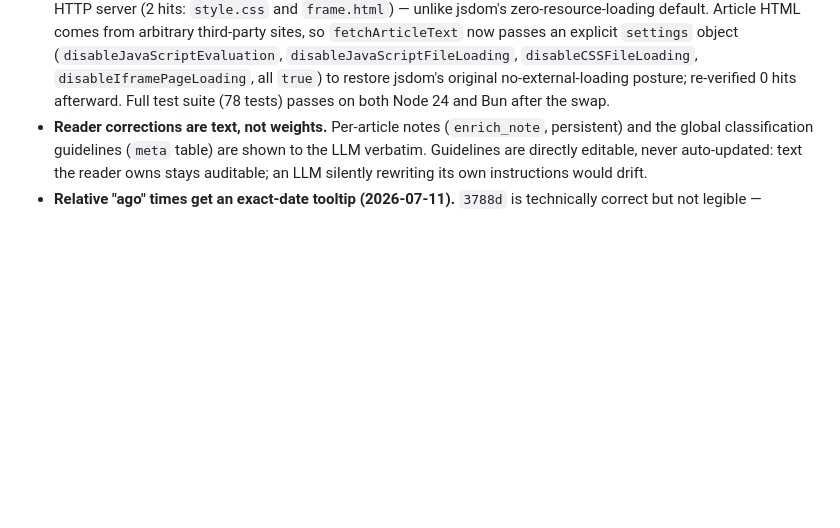
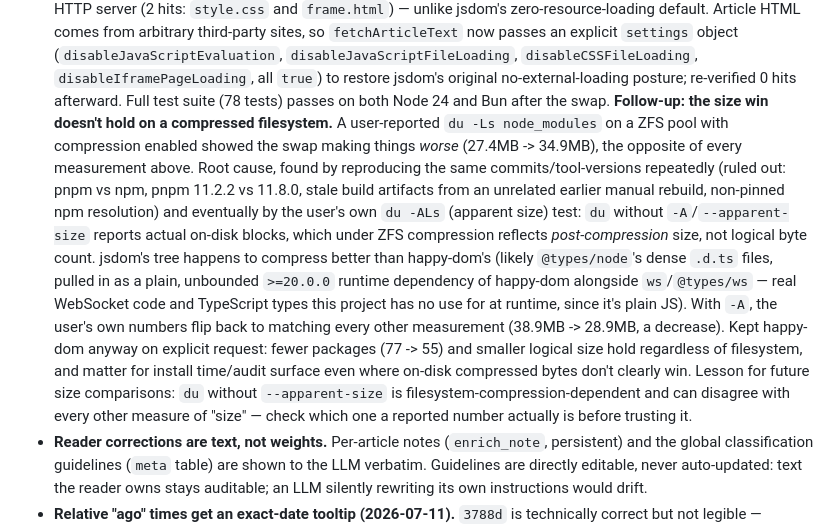
Before and after one commit to lapo-luchini/rssmart, a Markdown page: DESIGN.md, the part around the change. Rendered like a GitHub page; blank space fills up the shorter version.

Commit message:
Document the ZFS-compression wrinkle in the happy-dom size comparison
A user-reported du -Ls on a ZFS pool with compression enabled showed
the happy-dom swap increasing on-disk usage, contradicting every prior
measurement. Traced through several false leads (pnpm vs npm, pnpm
version, stale build artifacts, npm's unpinned resolution) before
landing on the real cause: du without --apparent-size reports
post-compression disk blocks on ZFS, and jsdom's tree happens to
compress better than happy-dom's - likely due to happy-dom pulling in
@types/node (unbounded >=20.0.0 range) and ws/@types/ws as plain
runtime dependencies, none of which this plain-JS project uses. With
--apparent-size, the user's own numbers flip back to a decrease,
matching every other measurement.

Decision: keep happy-dom - fewer packages (77->55) and smaller logical
size hold regardless of filesystem, even though actual on-disk bytes
under ZFS compression are a wash or slightly worse.

Co-Authored-By: Claude Sonnet 5 <noreply@anthropic.com>

```diff
--- a/DESIGN.md
+++ b/DESIGN.md
@@ -337,6 +337,29 @@ day-one spec was retired for exactly that reason; it's in git history).
   `disableIframePageLoading`, all `true`) to restore jsdom's original
   no-external-loading posture; re-verified 0 hits afterward. Full test
   suite (78 tests) passes on both Node 24 and Bun after the swap.
+  **Follow-up: the size win doesn't hold on a compressed filesystem.**
+  A user-reported `du -Ls node_modules` on a ZFS pool with compression
+  enabled showed the swap making things *worse* (27.4MB -> 34.9MB), the
+  opposite of every measurement above. Root cause, found by reproducing
+  the same commits/tool-versions repeatedly (ruled out: pnpm vs npm,
+  pnpm 11.2.2 vs 11.8.0, stale build artifacts from an unrelated earlier
+  manual rebuild, non-pinned npm resolution) and eventually by the user's
+  own `du -ALs` (apparent size) test: `du` without `-A`/`--apparent-size`
+  reports actual on-disk blocks, which under ZFS compression reflects
+  *post-compression* size, not logical byte count. jsdom's tree happens
+  to compress better than happy-dom's (likely `@types/node`'s dense
+  `.d.ts` files, pulled in as a plain, unbounded `>=20.0.0` runtime
+  dependency of happy-dom alongside `ws`/`@types/ws` — real WebSocket
+  code and TypeScript types this project has no use for at runtime,
+  since it's plain JS). With `-A`, the user's own numbers flip back to
+  matching every other measurement (38.9MB -> 28.9MB, a decrease). Kept
+  happy-dom anyway on explicit request: fewer packages (77 -> 55) and
+  smaller logical size hold regardless of filesystem, and matter for
+  install time/audit surface even where on-disk compressed bytes don't
+  clearly win. Lesson for future size comparisons: `du` without
+  `--apparent-size` is filesystem-compression-dependent and can disagree
+  with every other measure of "size" — check which one a reported number
+  actually is before trusting it.
 - **Reader corrections are text, not weights.** Per-article notes
   (`enrich_note`, persistent) and the global classification guidelines
   (`meta` table) are shown to the LLM verbatim. Guidelines are directly
```
